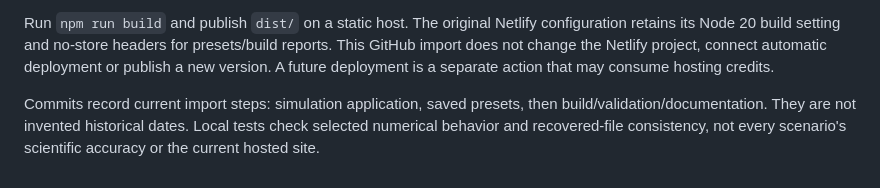
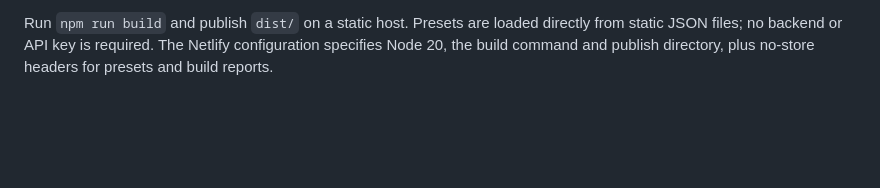
Before and after one commit to Leigh-Ola/gravity-lab, a Markdown page: README.md, the part around one of its changes. Rendered like a GitHub page; blank space fills up the shorter version.

```diff
--- a/README.md
+++ b/README.md
@@ -56,4 +65,2 @@ The original generated `build-report.json` stays only with the recovery archive.
 
-Run `npm run build` and publish `dist/` on a static host. The original Netlify configuration retains its Node 20 build setting and no-store headers for presets/build reports. This GitHub import does not change the Netlify project, connect automatic deployment or publish a new version. A future deployment is a separate action that may consume hosting credits.
-
-Commits record current import steps: simulation application, saved presets, then build/validation/documentation. They are not invented historical dates. Local tests check selected numerical behavior and recovered-file consistency, not every scenario's scientific accuracy or the current hosted site.
+Run `npm run build` and publish `dist/` on a static host. Presets are loaded directly from static JSON files; no backend or API key is required. The Netlify configuration specifies Node 20, the build command and publish directory, plus no-store headers for presets and build reports.
```
Also changed, not shown: other parts of README.md (+31 -22 lines).
